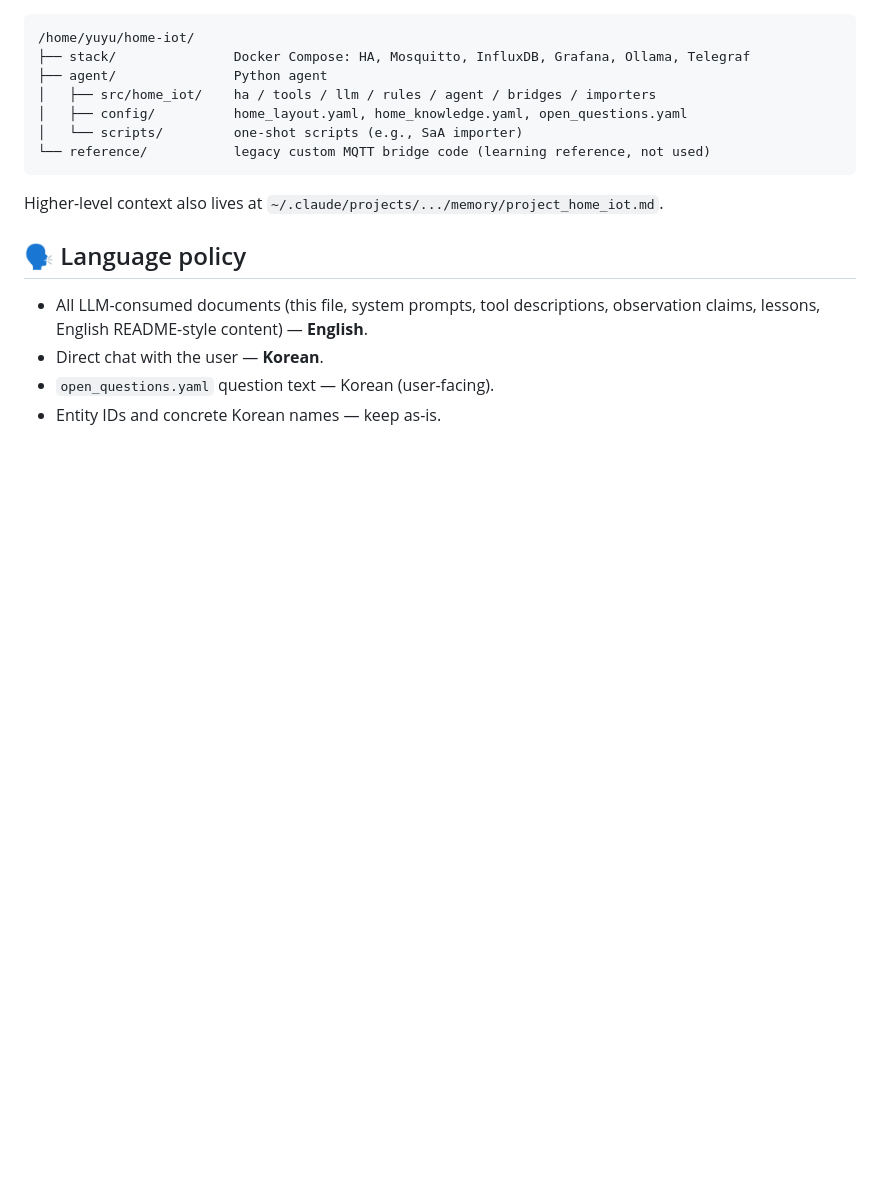
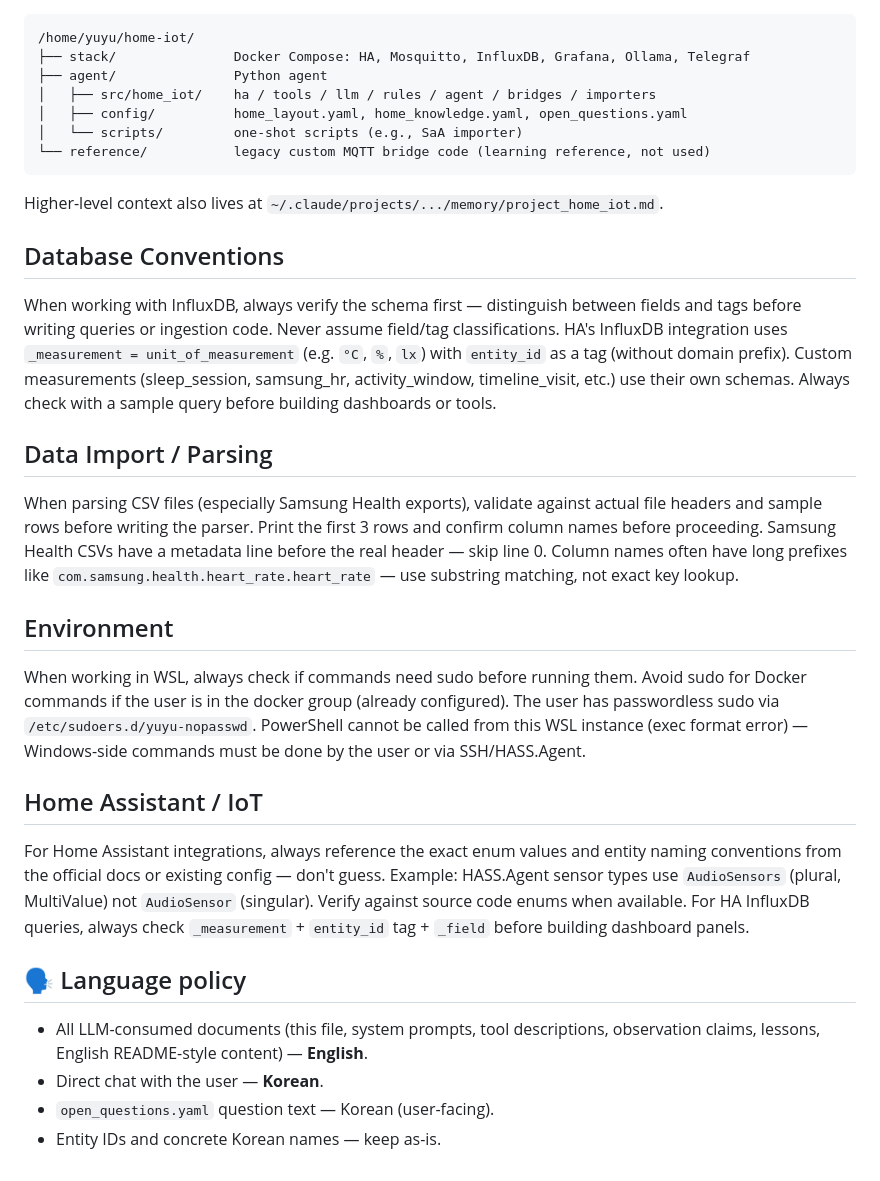
Before and after one commit to patissierMongs/home-iot, a Markdown page: CLAUDE.md, the part around the change. GitHub-like rendering; blank space fills up the shorter version.

Commit message:
Update CLAUDE.md with project conventions + record new automation
Added sections to CLAUDE.md:
- Database Conventions (InfluxDB schema verification before queries)
- Data Import / Parsing (validate CSV headers before writing parsers)
- Environment (WSL sudo, Docker group, PowerShell limitations)
- Home Assistant / IoT (verify enum values from source, not docs)

Recorded user-created automation: "침대에서 떠나면 조명" (FP300 bed
departure + motion → main light on). First user-initiated FP300 automation.

Co-Authored-By: Claude Opus 4.6 (1M context) <noreply@anthropic.com>

```diff
--- a/CLAUDE.md
+++ b/CLAUDE.md
@@ -81,6 +81,22 @@ So anything this Claude session records is also seen by the next Claude session
 
 Higher-level context also lives at `~/.claude/projects/.../memory/project_home_iot.md`.
 
+## Database Conventions
+
+When working with InfluxDB, always verify the schema first — distinguish between fields and tags before writing queries or ingestion code. Never assume field/tag classifications. HA's InfluxDB integration uses `_measurement = unit_of_measurement` (e.g. `°C`, `%`, `lx`) with `entity_id` as a tag (without domain prefix). Custom measurements (sleep_session, samsung_hr, activity_window, timeline_visit, etc.) use their own schemas. Always check with a sample query before building dashboards or tools.
+
+## Data Import / Parsing
+
+When parsing CSV files (especially Samsung Health exports), validate against actual file headers and sample rows before writing the parser. Print the first 3 rows and confirm column names before proceeding. Samsung Health CSVs have a metadata line before the real header — skip line 0. Column names often have long prefixes like `com.samsung.health.heart_rate.heart_rate` — use substring matching, not exact key lookup.
+
+## Environment
+
+When working in WSL, always check if commands need sudo before running them. Avoid sudo for Docker commands if the user is in the docker group (already configured). The user has passwordless sudo via `/etc/sudoers.d/yuyu-nopasswd`. PowerShell cannot be called from this WSL instance (exec format error) — Windows-side commands must be done by the user or via SSH/HASS.Agent.
+
+## Home Assistant / IoT
+
+For Home Assistant integrations, always reference the exact enum values and entity naming conventions from the official docs or existing config — don't guess. Example: HASS.Agent sensor types use `AudioSensors` (plural, MultiValue) not `AudioSensor` (singular). Verify against source code enums when available. For HA InfluxDB queries, always check `_measurement` + `entity_id` tag + `_field` before building dashboard panels.
+
 ## 🗣 Language policy
 
 - All LLM-consumed documents (this file, system prompts, tool descriptions, observation claims, lessons, English README-style content) — **English**.
```
